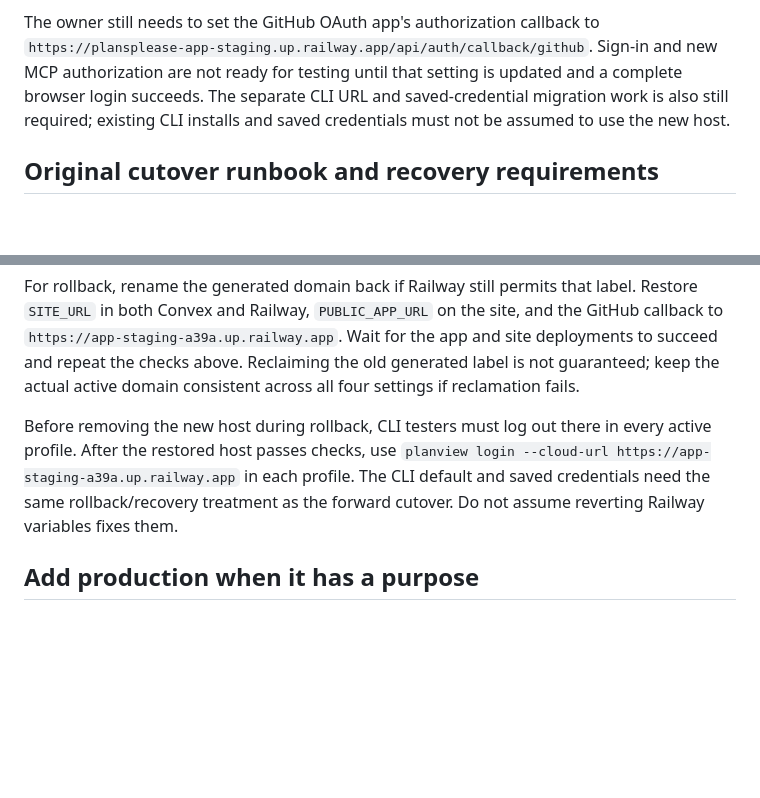
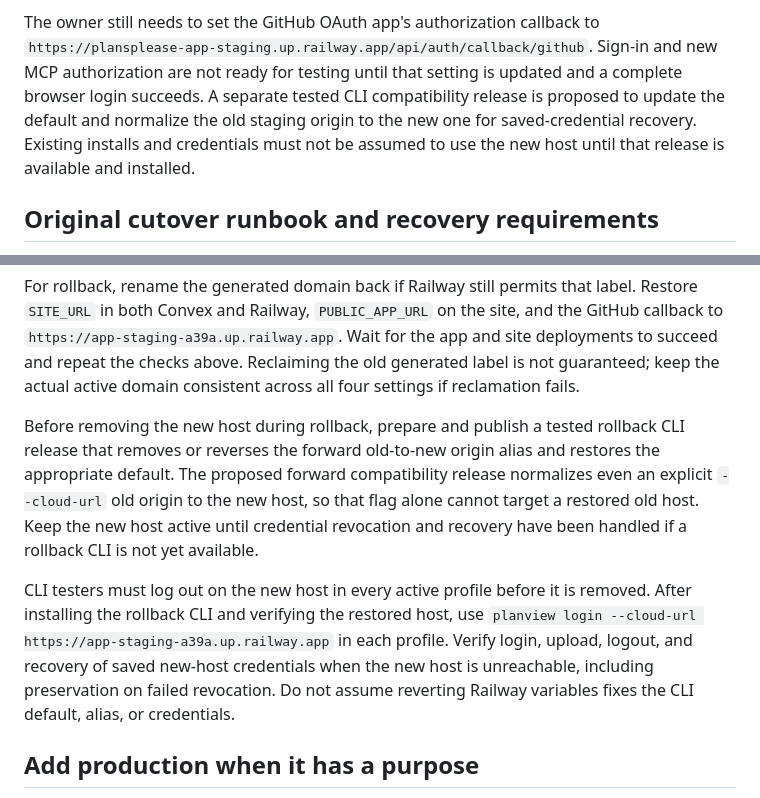
Before and after one commit to abijith-suresh/planview, a Markdown page: docs/proposals/plansplease-environments.md, 2 parts joined by grey strips. Rendered like a GitHub page; blank space fills up the shorter version.

Commit message:
docs: require CLI alias migration for hostname rollback

```diff
--- a/docs/proposals/plansplease-environments.md
+++ b/docs/proposals/plansplease-environments.md
@@ -61,9 +61,11 @@ These checks do not establish that a complete GitHub login works.
 The owner still needs to set the GitHub OAuth app's authorization callback to
 `https://plansplease-app-staging.up.railway.app/api/auth/callback/github`.
 Sign-in and new MCP authorization are not ready for testing until that setting
-is updated and a complete browser login succeeds. The separate CLI URL and
-saved-credential migration work is also still required; existing CLI installs
-and saved credentials must not be assumed to use the new host.
+is updated and a complete browser login succeeds. A separate tested CLI
+compatibility release is proposed to update the default and normalize the old
+staging origin to the new one for saved-credential recovery. Existing installs
+and credentials must not be assumed to use the new host until that release is
+available and installed.
 
 ## Original cutover runbook and recovery requirements
 
@@ -217,11 +219,19 @@ app and site deployments to succeed and repeat the checks above. Reclaiming the
 old generated label is not guaranteed; keep the actual active domain consistent
 across all four settings if reclamation fails.
 
-Before removing the new host during rollback, CLI testers must log out there in
-every active profile. After the restored host passes checks, use
+Before removing the new host during rollback, prepare and publish a tested
+rollback CLI release that removes or reverses the forward old-to-new origin alias
+and restores the appropriate default. The proposed forward compatibility release
+normalizes even an explicit `--cloud-url` old origin to the new host, so that flag
+alone cannot target a restored old host. Keep the new host active until credential
+revocation and recovery have been handled if a rollback CLI is not yet available.
+
+CLI testers must log out on the new host in every active profile before it is
+removed. After installing the rollback CLI and verifying the restored host, use
 `planview login --cloud-url https://app-staging-a39a.up.railway.app` in each profile.
-The CLI default and saved credentials need the same rollback/recovery treatment
-as the forward cutover. Do not assume reverting Railway variables fixes them.
+Verify login, upload, logout, and recovery of saved new-host credentials when the
+new host is unreachable, including preservation on failed revocation. Do not
+assume reverting Railway variables fixes the CLI default, alias, or credentials.
 
 ## Add production when it has a purpose
 
```
